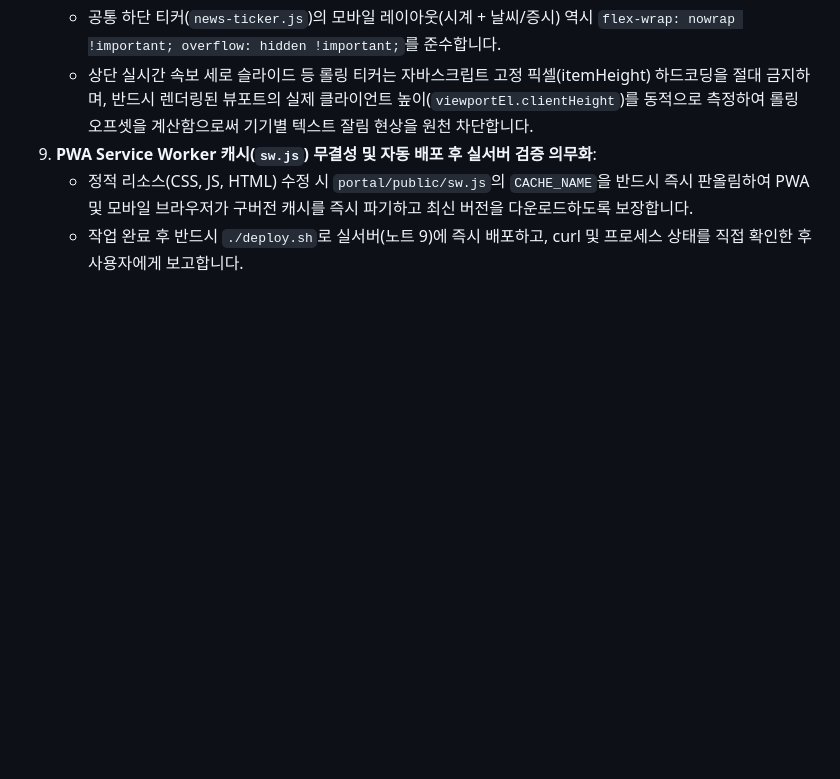
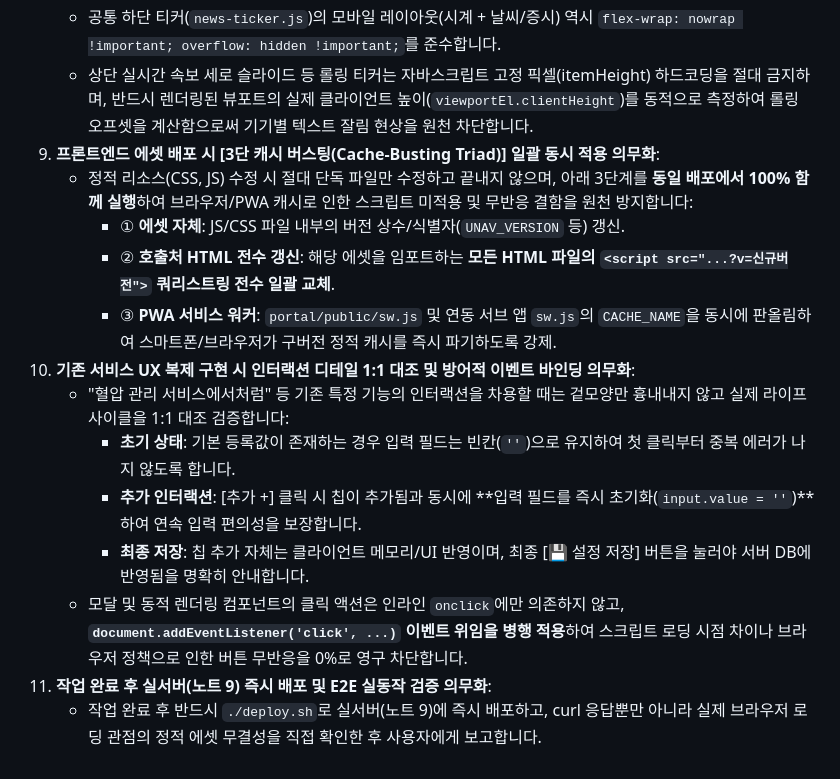
Before and after one commit to JANG-JG/portal, a Markdown page: AI_DEVELOPMENT_RULES.md, the part around the change. Rendered like a GitHub page; blank space fills up the shorter version.

Commit message:
deploy: automated commit before note9 deployment (2026-10-17 00:11:48)

```diff
--- a/AI_DEVELOPMENT_RULES.md
+++ b/AI_DEVELOPMENT_RULES.md
@@ -79,6 +79,16 @@
    - 단일 행으로 유지되어야 하는 요소에는 `white-space: nowrap !important; overflow: hidden !important; text-overflow: ellipsis !important;`를 필수 적용하고, 폰트 크기는 `clamp()`를 통해 유연하게 축소합니다.
    - 공통 하단 티커(`news-ticker.js`)의 모바일 레이아웃(시계 + 날씨/증시) 역시 `flex-wrap: nowrap !important; overflow: hidden !important;`를 준수합니다.
    - 상단 실시간 속보 세로 슬라이드 등 롤링 티커는 자바스크립트 고정 픽셀(itemHeight) 하드코딩을 절대 금지하며, 반드시 렌더링된 뷰포트의 실제 클라이언트 높이(`viewportEl.clientHeight`)를 동적으로 측정하여 롤링 오프셋을 계산함으로써 기기별 텍스트 잘림 현상을 원천 차단합니다.
-9. **PWA Service Worker 캐시(`sw.js`) 무결성 및 자동 배포 후 실서버 검증 의무화**:
-   - 정적 리소스(CSS, JS, HTML) 수정 시 `portal/public/sw.js`의 `CACHE_NAME`을 반드시 즉시 판올림하여 PWA 및 모바일 브라우저가 구버전 캐시를 즉시 파기하고 최신 버전을 다운로드하도록 보장합니다.
-   - 작업 완료 후 반드시 `./deploy.sh`로 실서버(노트 9)에 즉시 배포하고, curl 및 프로세스 상태를 직접 확인한 후 사용자에게 보고합니다.
+9. **프론트엔드 에셋 배포 시 [3단 캐시 버스팅(Cache-Busting Triad)] 일괄 동시 적용 의무화**:
+   - 정적 리소스(CSS, JS) 수정 시 절대 단독 파일만 수정하고 끝내지 않으며, 아래 3단계를 **동일 배포에서 100% 함께 실행**하여 브라우저/PWA 캐시로 인한 스크립트 미적용 및 무반응 결함을 원천 방지합니다:
+     - ① **에셋 자체**: JS/CSS 파일 내부의 버전 상수/식별자(`UNAV_VERSION` 등) 갱신.
+     - ② **호출처 HTML 전수 갱신**: 해당 에셋을 임포트하는 **모든 HTML 파일의 `<script src="...?v=신규버전">` 쿼리스트링 전수 일괄 교체**.
+     - ③ **PWA 서비스 워커**: `portal/public/sw.js` 및 연동 서브 앱 `sw.js`의 `CACHE_NAME`을 동시에 판올림하여 스마트폰/브라우저가 구버전 정적 캐시를 즉시 파기하도록 강제.
+10. **기존 서비스 UX 복제 구현 시 인터랙션 디테일 1:1 대조 및 방어적 이벤트 바인딩 의무화**:
+    - "혈압 관리 서비스에서처럼" 등 기존 특정 기능의 인터랙션을 차용할 때는 겉모양만 흉내내지 않고 실제 라이프사이클을 1:1 대조 검증합니다:
+      - **초기 상태**: 기본 등록값이 존재하는 경우 입력 필드는 빈칸(`''`)으로 유지하여 첫 클릭부터 중복 에러가 나지 않도록 합니다.
+      - **추가 인터랙션**: [추가 +] 클릭 시 칩이 추가됨과 동시에 **입력 필드를 즉시 초기화(`input.value = ''`)**하여 연속 입력 편의성을 보장합니다.
+      - **최종 저장**: 칩 추가 자체는 클라이언트 메모리/UI 반영이며, 최종 [💾 설정 저장] 버튼을 눌러야 서버 DB에 반영됨을 명확히 안내합니다.
+    - 모달 및 동적 렌더링 컴포넌트의 클릭 액션은 인라인 `onclick`에만 의존하지 않고, **`document.addEventListener('click', ...)` 이벤트 위임을 병행 적용**하여 스크립트 로딩 시점 차이나 브라우저 정책으로 인한 버튼 무반응을 0%로 영구 차단합니다.
+11. **작업 완료 후 실서버(노트 9) 즉시 배포 및 E2E 실동작 검증 의무화**:
+    - 작업 완료 후 반드시 `./deploy.sh`로 실서버(노트 9)에 즉시 배포하고, curl 응답뿐만 아니라 실제 브라우저 로딩 관점의 정적 에셋 무결성을 직접 확인한 후 사용자에게 보고합니다.
```
